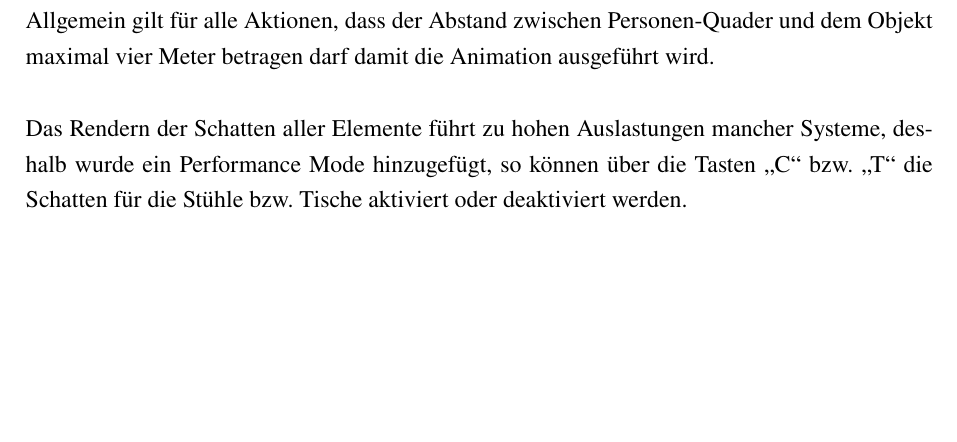
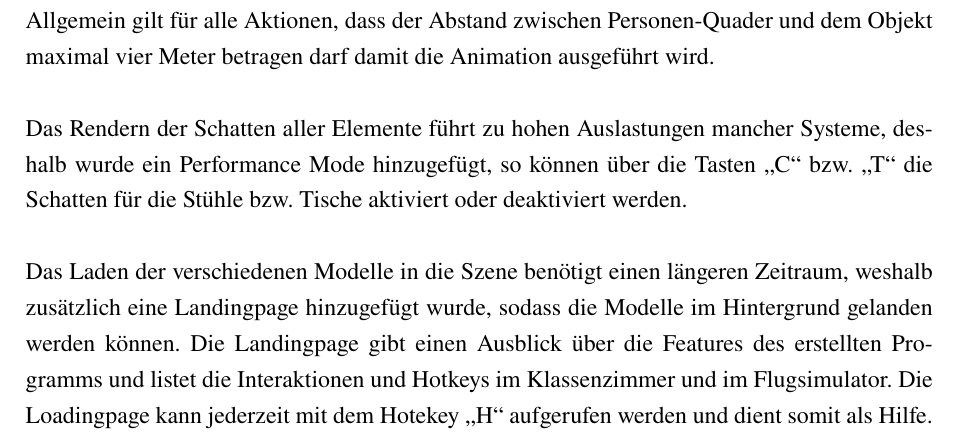
Before and after one commit to johannesbrandenburger/flight-school, a LaTeX document (docs/Latex/main.tex, which reads docs/Latex/chapter/Realisierung.tex): part of page 14 of 20, cut so that both start at the same text, the shorter picture padded with empty space. Compiled offline with pdfLaTeX.

Commit message:
Added Landingpage to Implementation

```diff
--- a/docs/Latex/chapter/Realisierung.tex
+++ b/docs/Latex/chapter/Realisierung.tex
@@ -26,6 +26,10 @@ Allgemein gilt für alle Aktionen, dass der Abstand zwischen Personen-Quader und
 \newparagraph
 Das Rendern der Schatten aller Elemente führt zu hohen Auslastungen mancher Systeme, deshalb wurde ein Performance Mode hinzugefügt, so können über die Tasten \textKeyboradKey{C} bzw. \textKeyboradKey{T}
 die Schatten für die Stühle bzw. Tische aktiviert oder deaktiviert werden.
+\newparagraph
+Das Laden der verschiedenen Modelle in die Szene benötigt einen längeren Zeitraum, weshalb zusätzlich eine Landingpage hinzugefügt wurde, sodass die Modelle im Hintergrund gelanden werden können.
+Die Landingpage gibt einen Ausblick über die Features des erstellten Programms und listet die Interaktionen und Hotkeys im Klassenzimmer und im Flugsimulator.
+Die Loadingpage kann jederzeit mit dem Hotekey \textKeyboradKey{H} aufgerufen werden und dient somit als Hilfe.
 % // lukas
 \subsection{Flugsimulator}
 % ThreeJs Meer + Licht,
```
Also changed, not shown: docs/Latex/chapter/Realisierung.tex (1 more changed lines).
